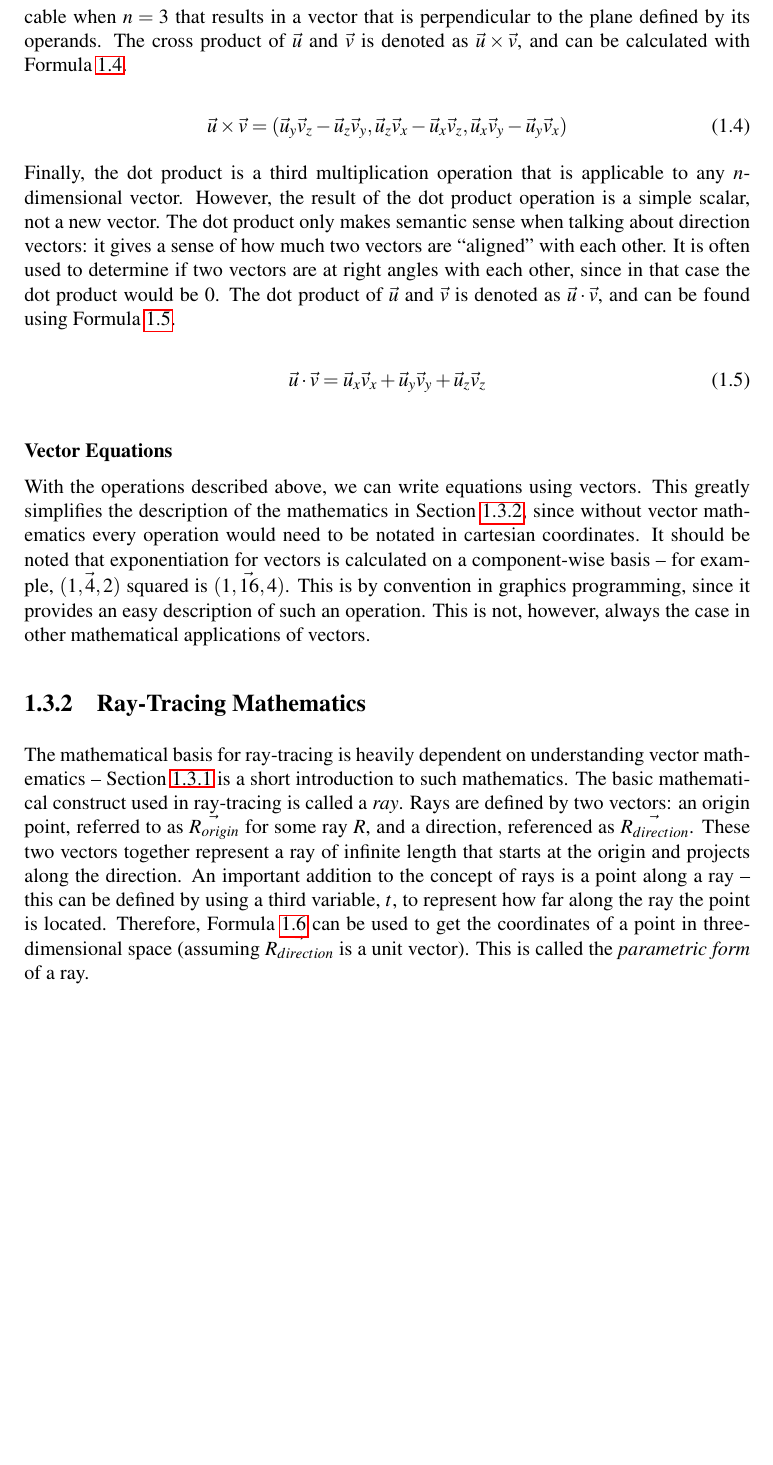
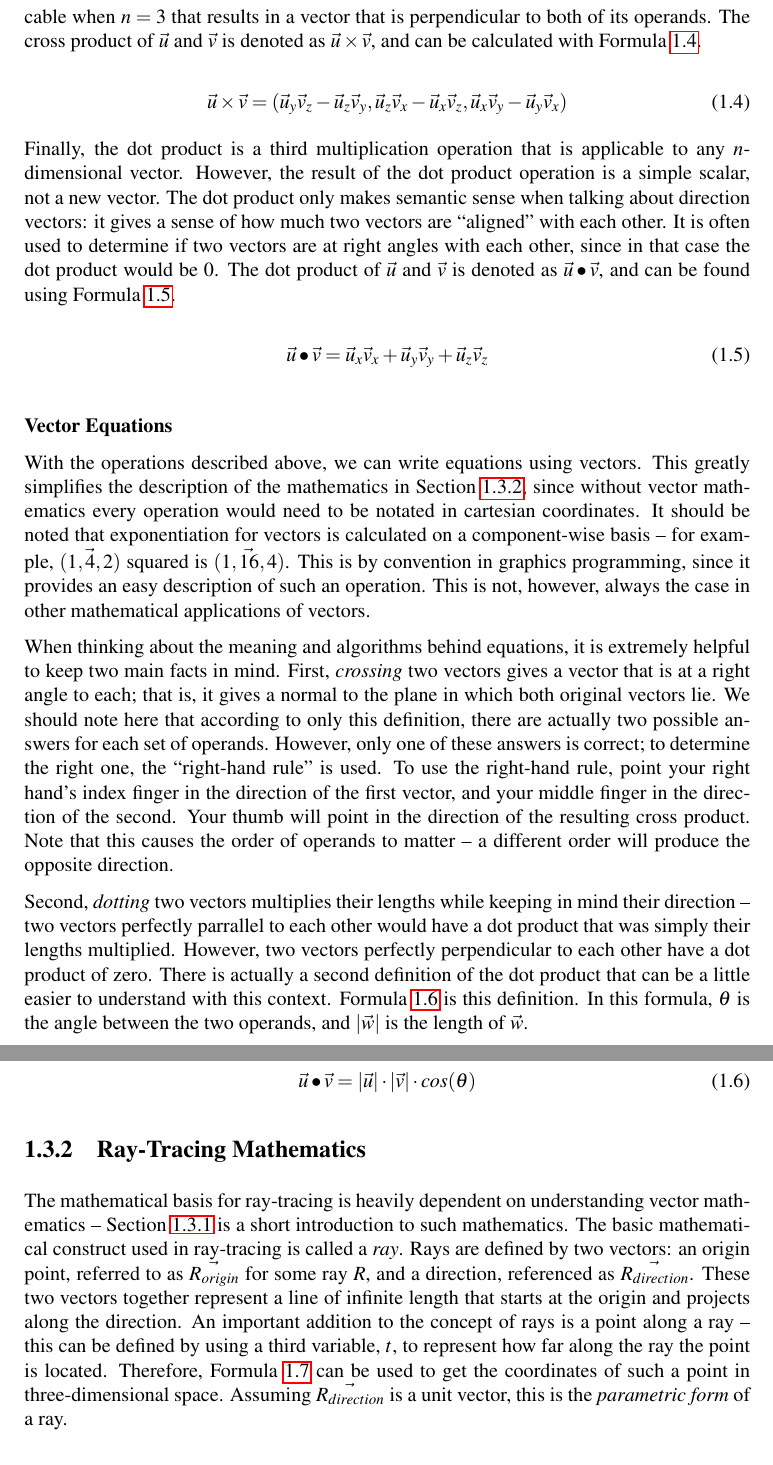
Before and after one commit to Michionlion/rayterm-thesis, a LaTeX thesis (thesis.tex, which reads ch01_overview.tex): part of page 14 of 28 before the commit and two parts of pages 14 and 15 of 28 after it, the two joined at a grey line, cut so that both start at the same text, the shorter picture padded with empty space. Compiled offline with pdfLaTeX.

Commit message:
Update vector mathematics section

```diff
--- a/ch01_overview.tex
+++ b/ch01_overview.tex
@@ -223,7 +223,7 @@ Scalar multiplication is defined by Formula~\ref{equation:vector_scalar_multipli
 \end{equation}
 
 Then we have the cross product.
-This is a specialized multiplication operation only applicable when $n = 3$ that results in a vector that is perpendicular to the plane defined by its operands.
+This is a specialized multiplication operation only applicable when $n = 3$ that results in a vector that is perpendicular to both of its operands.
 The cross product of $\vec{u}$ and $\vec{v}$ is denoted as $\vec{u} \times \vec{v}$, and can be calculated with Formula~\ref{equation:vector_cross_product}.
 
 \begin{equation}
@@ -235,11 +235,11 @@ Finally, the dot product is a third multiplication operation that is applicable
 However, the result of the dot product operation is a simple scalar, not a new vector.
 The dot product only makes semantic sense when talking about direction vectors: it gives a sense of how much two vectors are ``aligned'' with each other.
 It is often used to determine if two vectors are at right angles with each other, since in that case the dot product would be $0$.
-The dot product of $\vec{u}$ and $\vec{v}$ is denoted as $\vec{u} \cdot \vec{v}$, and can be found using Formula~\ref{equation:vector_dot_product}.
+The dot product of $\vec{u}$ and $\vec{v}$ is denoted as $\vec{u} \bullet \vec{v}$, and can be found using Formula~\ref{equation:vector_dot_product}.
 
 \begin{equation}
   \label{equation:vector_dot_product}
-  \vec{u} \cdot \vec{v} = \vec{u}_x\vec{v}_x + \vec{u}_y\vec{v}_y + \vec{u}_z\vec{v}_z
+  \vec{u} \bullet \vec{v} = \vec{u}_x\vec{v}_x + \vec{u}_y\vec{v}_y + \vec{u}_z\vec{v}_z
 \end{equation}
 
 \littlesection{Vector Equations}
@@ -250,14 +250,33 @@ It should be noted that exponentiation for vectors is calculated on a component-
 This is by convention in graphics programming, since it provides an easy description of such an operation.
 This is not, however, always the case in other mathematical applications of vectors.
 
+When thinking about the meaning and algorithms behind equations, it is extremely helpful to keep two main facts in mind.
+First, {\it crossing} two vectors gives a vector that is at a right angle to each; that is, it gives a normal to the plane in which both original vectors lie.
+We should note here that according to only this definition, there are actually two possible answers for each set of operands.
+However, only one of these answers is correct; to determine the right one, the ``right-hand rule'' is used.
+To use the right-hand rule, point your right hand's index finger in the direction of the first vector, and your middle finger in the direction of the second.
+Your thumb will point in the direction of the resulting cross product.
+Note that this causes the order of operands to matter -- a different order will produce the opposite direction.
+
+Second, {\it dotting} two vectors multiplies their lengths while keeping in mind their direction -- two vectors perfectly parrallel to each other would have a dot product that was simply their lengths multiplied.
+However, two vectors perfectly perpendicular to each other have a dot product of zero.
+There is actually a second definition of the dot product that can be a little easier to understand with this context.
+Formula~\ref{equation:vector_dot_product_cos} is this definition.
+In this formula, $\theta$ is the angle between the two operands, and $|\vec{w}|$ is the length of $\vec{w}$.
+
+\begin{equation}
+  \label{equation:vector_dot_product_cos}
+  \vec{u} \bullet \vec{v} = |\vec{u}| \cdot |\vec{v}| \cdot cos(\theta)
+\end{equation}
+
 \subsection{Ray-Tracing Mathematics}
 \label{ch:intro:background:raytracing_math}
 The mathematical basis for ray-tracing is heavily dependent on understanding vector mathematics -- Section~\ref{ch:intro:background:vector_math} is a short introduction to such mathematics.
 The basic mathematical construct used in ray-tracing is called a {\it ray}. Rays are defined by two vectors: an origin point, referred to as $\rayorg$ for some ray $R$, and a direction, referenced as $\raydir$.
-These two vectors together represent a ray of infinite length that starts at the origin and projects along the direction.
+These two vectors together represent a line of infinite length that starts at the origin and projects along the direction.
 An important addition to the concept of rays is a point along a ray -- this can be defined by using a third variable, $t$, to represent how far along the ray the point is located.
-Therefore, Formula~\ref{equation:point_on_ray} can be used to get the coordinates of a point in three-dimensional space (assuming $\raydir$ is a unit vector).
-This is called the {\it parametric~form} of a ray.
+Therefore, Formula~\ref{equation:point_on_ray} can be used to get the coordinates of such a point in three-dimensional space.
+Assuming $\raydir$ is a unit vector, this is the {\it parametric~form} of a ray.
 
 \begin{equation}
   \label{equation:point_on_ray}
```
Also changed, not shown: ch01_overview.tex (8 more changed lines).
